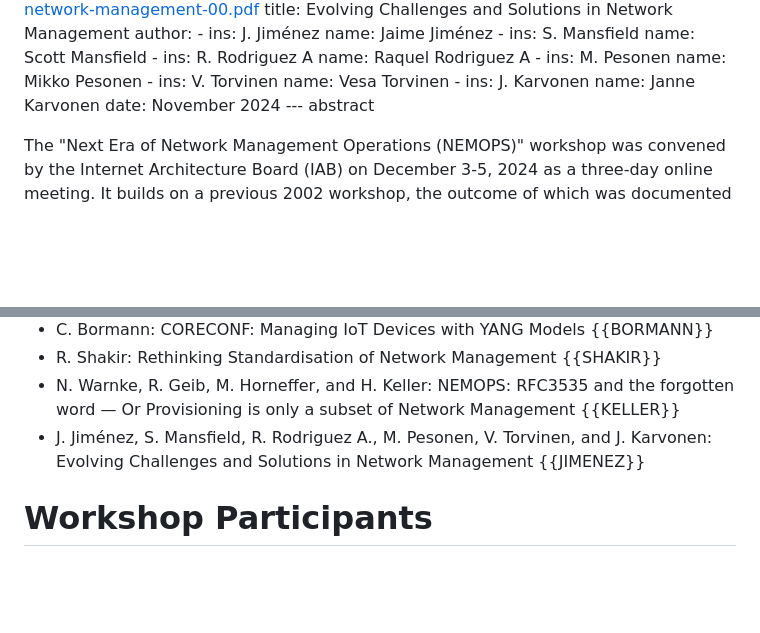
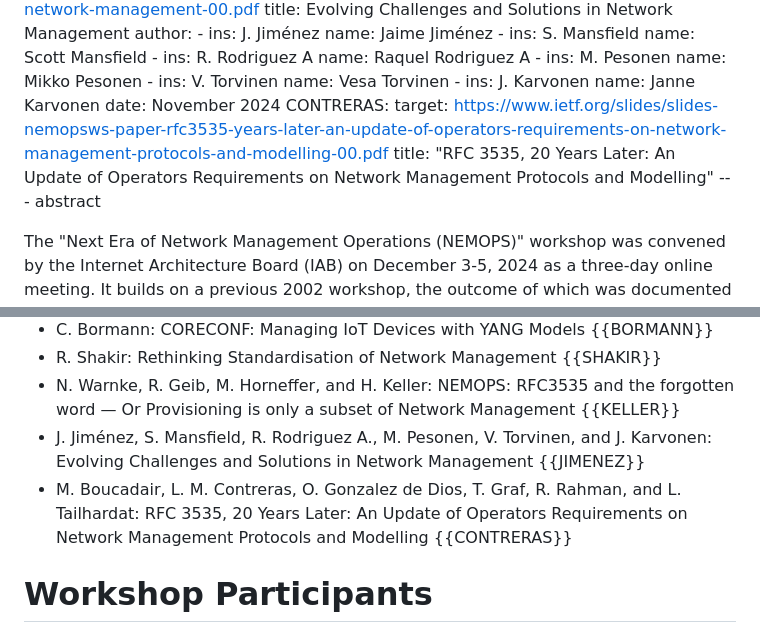
Before and after one commit to intarchboard/draft-iab-nemops-workshop-report, a Markdown page: draft-iab-nemops-workshop-report.md, 2 parts joined by grey strips. Drawn GitHub-style; blank space fills up the shorter version.

Commit message:
Contreras

```diff
--- a/draft-iab-nemops-workshop-report.md
+++ b/draft-iab-nemops-workshop-report.md
@@ -130,6 +130,9 @@ informative:
         ins:  J. Karvonen
         name: Janne Karvonen
     date: November 2024
+  CONTRERAS:
+    target: https://www.ietf.org/slides/slides-nemopsws-paper-rfc3535-years-later-an-update-of-operators-requirements-on-network-management-protocols-and-modelling-00.pdf
+    title: "RFC 3535, 20 Years Later: An Update of Operators Requirements on Network Management Protocols and Modelling"
 --- abstract
 
 The "Next Era of Network Management Operations (NEMOPS)" workshop was convened by the Internet Architecture Board (IAB) on December 3-5, 2024 as a three-day online meeting. It builds on a previous 2002 workshop, the outcome of which was documented in RFC 3535 identifying 14 operator requirements for consideration in future network management protocol design and related data models, along with some recommendations for the IETF. Much has changed in the Internet’s operation and technological foundations since then. The NEMOPS workshop reviewed the past outcomes and identified any operational barriers that prevented these technologies from being widely implemented. It sketched new requirements for future network management operations collaboratively with the industry, network operators and protocol engineers, and developed a suggested action plan and recommendations for the IETF.
@@ -304,6 +307,7 @@ This is the list of all papers:
 * R. Shakir: Rethinking Standardisation of Network Management {{SHAKIR}}
 * N. Warnke, R. Geib, M. Horneffer, and H. Keller: NEMOPS: RFC3535 and the forgotten word — Or Provisioning is only a subset of Network Management {{KELLER}}
 * J. Jiménez, S. Mansfield, R. Rodriguez A., M. Pesonen, V. Torvinen, and J. Karvonen: Evolving Challenges and Solutions in Network Management {{JIMENEZ}}
+* M. Boucadair, L. M. Contreras, O. Gonzalez de Dios, T. Graf, R. Rahman, and L. Tailhardat: RFC 3535, 20 Years Later: An Update of Operators Requirements on Network Management Protocols and Modelling {{CONTRERAS}}
 
 # Workshop Participants
 
```
